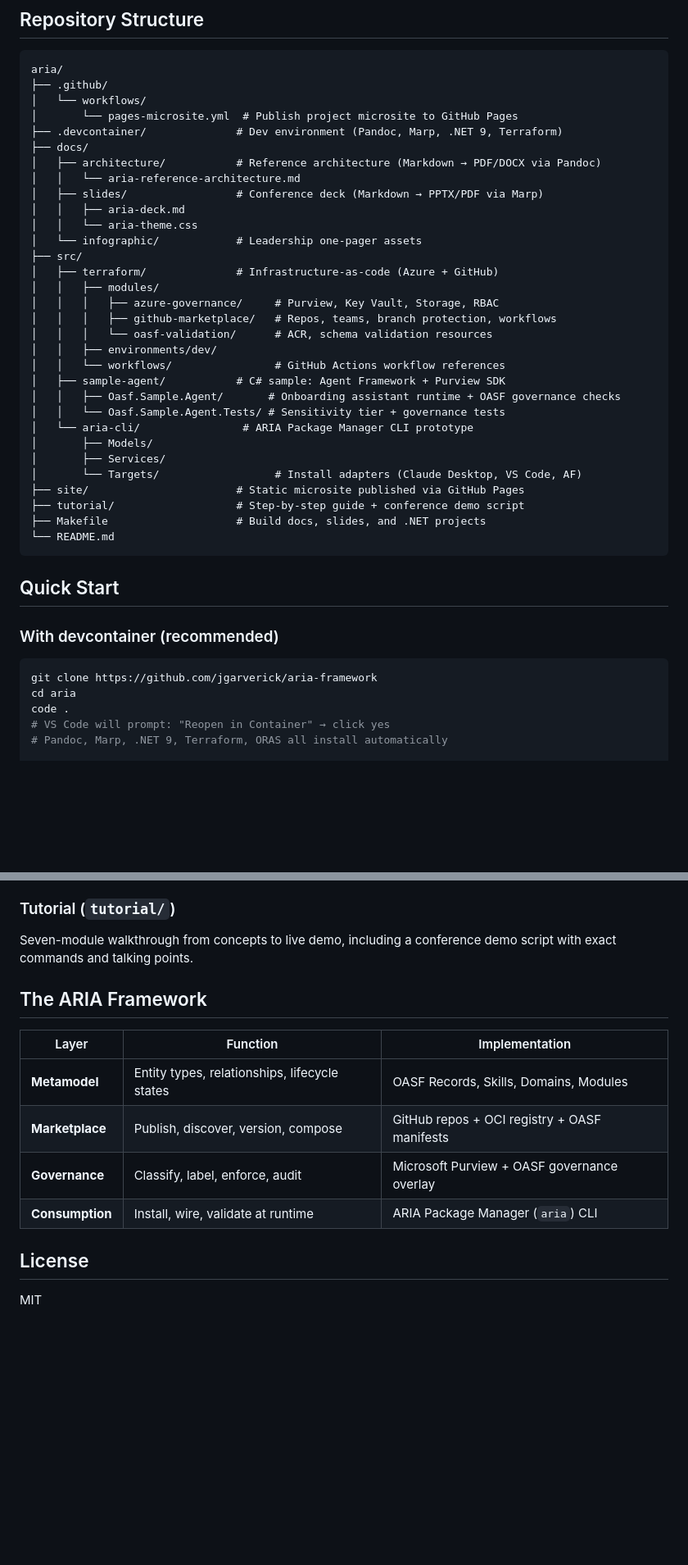
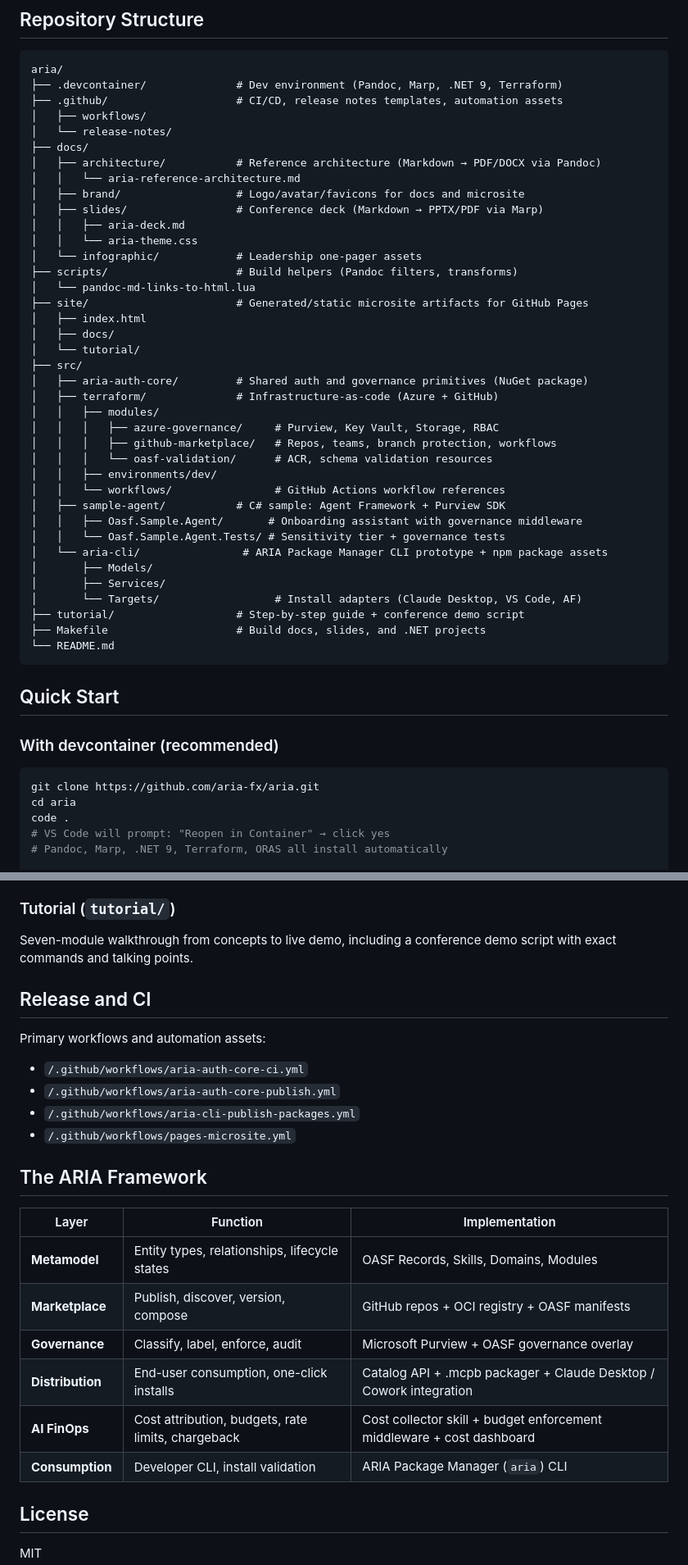
Before and after one commit to aria-fx/aria, a Markdown page: README.md, 2 parts joined by grey strips. Shown at 82% size. Rendered like a GitHub page; blank space fills up the shorter version.

````diff
--- a/README.md
+++ b/README.md
@@ -10,18 +10,26 @@ orchestration configurations at scale.
 
 ```
 aria/
-├── .github/
-│   └── workflows/
-│       └── pages-microsite.yml  # Publish project microsite to GitHub Pages
 ├── .devcontainer/              # Dev environment (Pandoc, Marp, .NET 9, Terraform)
+├── .github/                    # CI/CD, release notes templates, automation assets
+│   ├── workflows/
+│   └── release-notes/
 ├── docs/
 │   ├── architecture/           # Reference architecture (Markdown → PDF/DOCX via Pandoc)
 │   │   └── aria-reference-architecture.md
+│   ├── brand/                  # Logo/avatar/favicons for docs and microsite
 │   ├── slides/                 # Conference deck (Markdown → PPTX/PDF via Marp)
 │   │   ├── aria-deck.md
 │   │   └── aria-theme.css
 │   └── infographic/            # Leadership one-pager assets
+├── scripts/                    # Build helpers (Pandoc filters, transforms)
+│   └── pandoc-md-links-to-html.lua
+├── site/                       # Generated/static microsite artifacts for GitHub Pages
+│   ├── index.html
+│   ├── docs/
+│   └── tutorial/
 ├── src/
+│   ├── aria-auth-core/         # Shared auth and governance primitives (NuGet package)
 │   ├── terraform/              # Infrastructure-as-code (Azure + GitHub)
 │   │   ├── modules/
 │   │   │   ├── azure-governance/     # Purview, Key Vault, Storage, RBAC
@@ -30,13 +38,12 @@ aria/
 │   │   ├── environments/dev/
 │   │   └── workflows/                # GitHub Actions workflow references
 │   ├── sample-agent/           # C# sample: Agent Framework + Purview SDK
-│   │   ├── Oasf.Sample.Agent/       # Onboarding assistant runtime + OASF governance checks
+│   │   ├── Oasf.Sample.Agent/       # Onboarding assistant with governance middleware
 │   │   └── Oasf.Sample.Agent.Tests/ # Sensitivity tier + governance tests
-│   └── aria-cli/                # ARIA Package Manager CLI prototype
+│   └── aria-cli/                # ARIA Package Manager CLI prototype + npm package assets
 │       ├── Models/
 │       ├── Services/
 │       └── Targets/                  # Install adapters (Claude Desktop, VS Code, AF)
-├── site/                       # Static microsite published via GitHub Pages
 ├── tutorial/                   # Step-by-step guide + conference demo script
 ├── Makefile                    # Build docs, slides, and .NET projects
 └── README.md
@@ -47,7 +54,7 @@ aria/
 ### With devcontainer (recommended)
 
 ```bash
-git clone https://github.com/jgarverick/aria-framework
+git clone https://github.com/aria-fx/aria.git
 cd aria
 code .
 # VS Code will prompt: "Reopen in Container" → click yes
@@ -129,14 +154,25 @@ governance enforcement at install time.
 Seven-module walkthrough from concepts to live demo, including a conference
 demo script with exact commands and talking points.
 
+## Release and CI
+
+Primary workflows and automation assets:
+
+- `/.github/workflows/aria-auth-core-ci.yml`
+- `/.github/workflows/aria-auth-core-publish.yml`
+- `/.github/workflows/aria-cli-publish-packages.yml`
+- `/.github/workflows/pages-microsite.yml`
+
 ## The ARIA Framework
 
-| Layer           | Function                                      | Implementation                               |
-| --------------- | --------------------------------------------- | -------------------------------------------- |
-| **Metamodel**   | Entity types, relationships, lifecycle states | OASF Records, Skills, Domains, Modules       |
-| **Marketplace** | Publish, discover, version, compose           | GitHub repos + OCI registry + OASF manifests |
-| **Governance**  | Classify, label, enforce, audit               | Microsoft Purview + OASF governance overlay  |
-| **Consumption** | Install, wire, validate at runtime            | ARIA Package Manager (`aria`) CLI            |
+| Layer            | Function                                           | Implementation                                                        |
+| ---------------- | -------------------------------------------------- | --------------------------------------------------------------------- |
+| **Metamodel**    | Entity types, relationships, lifecycle states      | OASF Records, Skills, Domains, Modules                                |
+| **Marketplace**  | Publish, discover, version, compose                | GitHub repos + OCI registry + OASF manifests                          |
+| **Governance**   | Classify, label, enforce, audit                    | Microsoft Purview + OASF governance overlay                           |
+| **Distribution** | End-user consumption, one-click installs           | Catalog API + .mcpb packager + Claude Desktop / Cowork integration    |
+| **AI FinOps**    | Cost attribution, budgets, rate limits, chargeback | Cost collector skill + budget enforcement middleware + cost dashboard |
+| **Consumption**  | Developer CLI, install validation                  | ARIA Package Manager (`aria`) CLI                                     |
 
 ## License
 
````
Also changed, not shown: other parts of README.md (+32 -14 lines).
